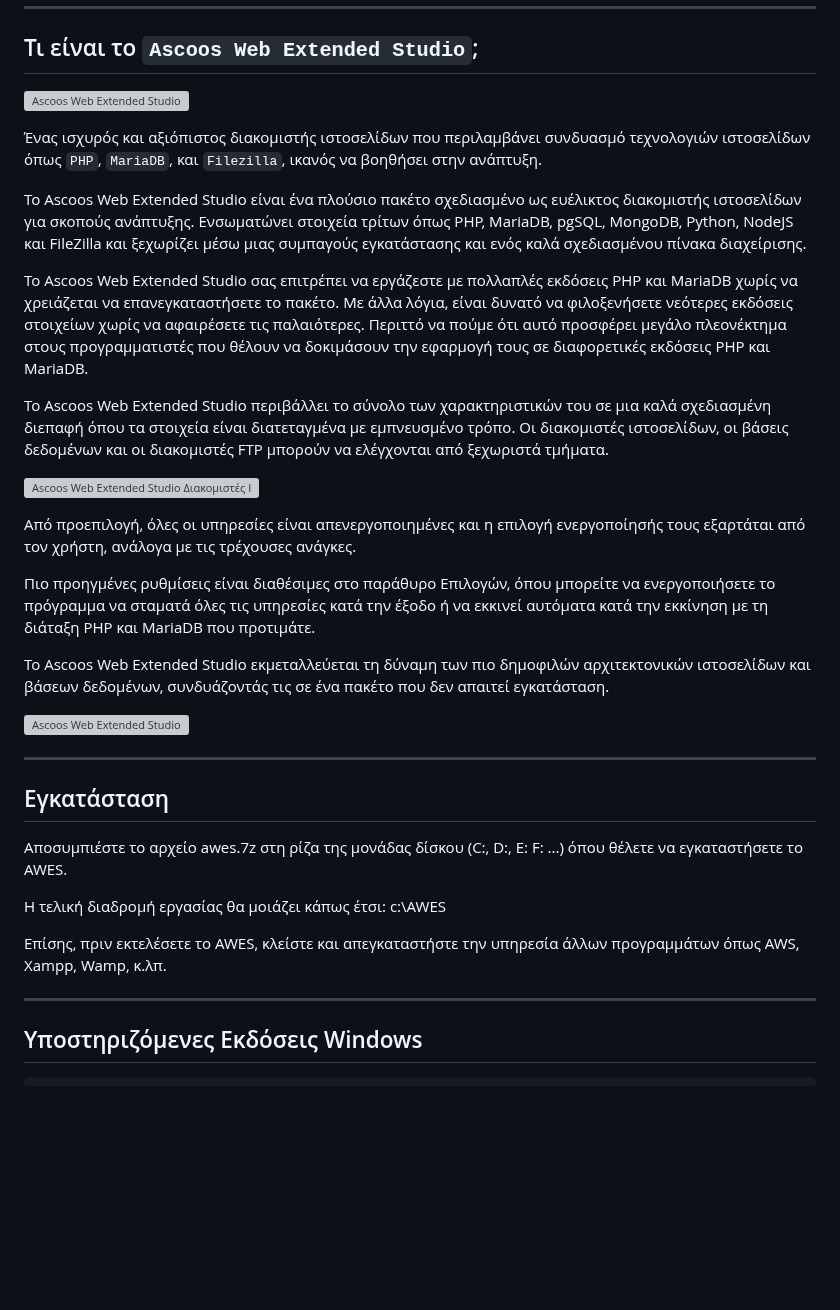
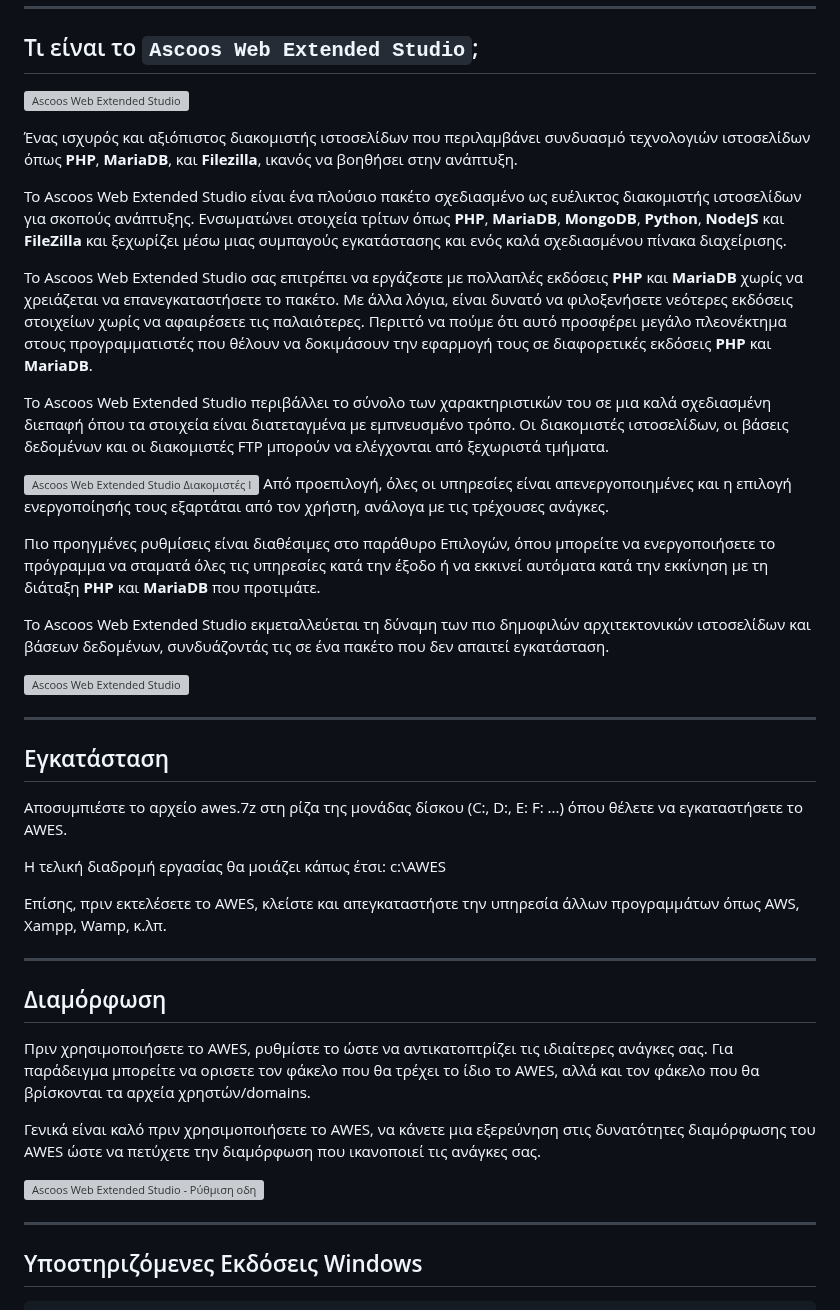
Before and after one commit to ascoos/awes, a Markdown page: README-GR.md, the part around one of its changes. Drawn GitHub-style; blank space fills up the shorter version; grey boxes are pictures that could not be loaded.

```diff
--- a/README-GR.md
+++ b/README-GR.md
@@ -97,17 +97,16 @@
 
-Ένας ισχυρός και αξιόπιστος διακομιστής ιστοσελίδων που περιλαμβάνει συνδυασμό τεχνολογιών ιστοσελίδων όπως `PHP`, `MariaDB`, και `Filezilla`, ικανός να βοηθήσει στην ανάπτυξη.
+Ένας ισχυρός και αξιόπιστος διακομιστής ιστοσελίδων που περιλαμβάνει συνδυασμό τεχνολογιών ιστοσελίδων όπως **PHP**, **MariaDB**, και **Filezilla**, ικανός να βοηθήσει στην ανάπτυξη.
 
-Το Ascoos Web Extended Studio είναι ένα πλούσιο πακέτο σχεδιασμένο ως ευέλικτος διακομιστής ιστοσελίδων για σκοπούς ανάπτυξης. Ενσωματώνει στοιχεία τρίτων όπως PHP, MariaDB, pgSQL, MongoDB, Python, NodeJS και FileZilla και ξεχωρίζει μέσω μιας συμπαγούς εγκατάστασης και ενός καλά σχεδιασμένου πίνακα διαχείρισης.
+Το Ascoos Web Extended Studio είναι ένα πλούσιο πακέτο σχεδιασμένο ως ευέλικτος διακομιστής ιστοσελίδων για σκοπούς ανάπτυξης. Ενσωματώνει στοιχεία τρίτων όπως **PHP**, **MariaDB**, **MongoDB**, **Python**, **NodeJS** και **FileZilla** και ξεχωρίζει μέσω μιας συμπαγούς εγκατάστασης και ενός καλά σχεδιασμένου πίνακα διαχείρισης.
 
-Το Ascoos Web Extended Studio σας επιτρέπει να εργάζεστε με πολλαπλές εκδόσεις PHP και MariaDB χωρίς να χρειάζεται να επανεγκαταστήσετε το πακέτο. Με άλλα λόγια, είναι δυνατό να φιλοξενήσετε νεότερες εκδόσεις στοιχείων χωρίς να αφαιρέσετε τις παλαιότερες. Περιττό να πούμε ότι αυτό προσφέρει μεγάλο πλεονέκτημα στους προγραμματιστές που θέλουν να δοκιμάσουν την εφαρμογή τους σε διαφορετικές εκδόσεις PHP και MariaDB.
+Το Ascoos Web Extended Studio σας επιτρέπει να εργάζεστε με πολλαπλές εκδόσεις **PHP** και **MariaDB** χωρίς να χρειάζεται να επανεγκαταστήσετε το πακέτο. Με άλλα λόγια, είναι δυνατό να φιλοξενήσετε νεότερες εκδόσεις στοιχείων χωρίς να αφαιρέσετε τις παλαιότερες. Περιττό να πούμε ότι αυτό προσφέρει μεγάλο πλεονέκτημα στους προγραμματιστές που θέλουν να δοκιμάσουν την εφαρμογή τους σε διαφορετικές εκδόσεις **PHP** και **MariaDB**.
 
 Το Ascoos Web Extended Studio περιβάλλει το σύνολο των χαρακτηριστικών του σε μια καλά σχεδιασμένη διεπαφή όπου τα στοιχεία είναι διατεταγμένα με εμπνευσμένο τρόπο. Οι διακομιστές ιστοσελίδων, οι βάσεις δεδομένων και οι διακομιστές FTP μπορούν να ελέγχονται από ξεχωριστά τμήματα.
 
-![Ascoos Web Extended Studio Διακομιστές Ιστοσελίδων](https://a.fsdn.com/con/app/proj/ascoos-web-extended-studio/screenshots/AWES-24.1.1-00000102b-800-3ff088ea.png)
-
+![Ascoos Web Extended Studio Διακομιστές Ιστοσελίδων](https://cdn.ascoos.com/awes/images/scr/awes-run-apache-php85-002.webp)
 Από προεπιλογή, όλες οι υπηρεσίες είναι απενεργοποιημένες και η επιλογή ενεργοποίησής τους εξαρτάται από τον χρήστη, ανάλογα με τις τρέχουσες ανάγκες.
 
-Πιο προηγμένες ρυθμίσεις είναι διαθέσιμες στο παράθυρο Επιλογών, όπου μπορείτε να ενεργοποιήσετε το πρόγραμμα να σταματά όλες τις υπηρεσίες κατά την έξοδο ή να εκκινεί αυτόματα κατά την εκκίνηση με τη διάταξη PHP και MariaDB που προτιμάτε.
+Πιο προηγμένες ρυθμίσεις είναι διαθέσιμες στο παράθυρο Επιλογών, όπου μπορείτε να ενεργοποιήσετε το πρόγραμμα να σταματά όλες τις υπηρεσίες κατά την έξοδο ή να εκκινεί αυτόματα κατά την εκκίνηση με τη διάταξη **PHP** και **MariaDB** που προτιμάτε.
 
 Το Ascoos Web Extended Studio εκμεταλλεύεται τη δύναμη των πιο δημοφιλών αρχιτεκτονικών ιστοσελίδων και βάσεων δεδομένων, συνδυάζοντάς τις σε ένα πακέτο που δεν απαιτεί εγκατάσταση.
 
@@ -122,6 +121,17 @@
 Η τελική διαδρομή εργασίας θα μοιάζει κάπως έτσι: c:\AWES
 
 Επίσης, πριν εκτελέσετε το AWES, κλείστε και απεγκαταστήστε την υπηρεσία άλλων προγραμμάτων όπως AWS, Xampp, Wamp, κ.λπ.
+
+---
+
+## Διαμόρφωση
+
+Πριν χρησιμοποιήσετε το AWES, ρυθμίστε το ώστε να αντικατοπτρίζει τις ιδιαίτερες ανάγκες σας.
+Για παράδειγμα μπορείτε να ορισετε τον φάκελο που θα τρέχει το ίδιο το AWES, αλλά και τον φάκελο που θα βρίσκονται τα αρχεία χρηστών/domains.
+
+Γενικά είναι καλό πριν χρησιμοποιήσετε το AWES, να κάνετε μια εξερεύνηση στις δυνατότητες διαμόρφωσης του AWES ώστε να πετύχετε την διαμόρφωση που ικανοποιεί τις ανάγκες σας.
+
+![Ascoos Web Extended Studio - Ρύθμιση οδηγού δίσκου](https://cdn.ascoos.com/awes/images/scr/awes-settings-drives.webp)
 
 ---
 
```
Also changed, not shown: other parts of README-GR.md (+32 -29 lines), README.md (+48 -34 lines).
